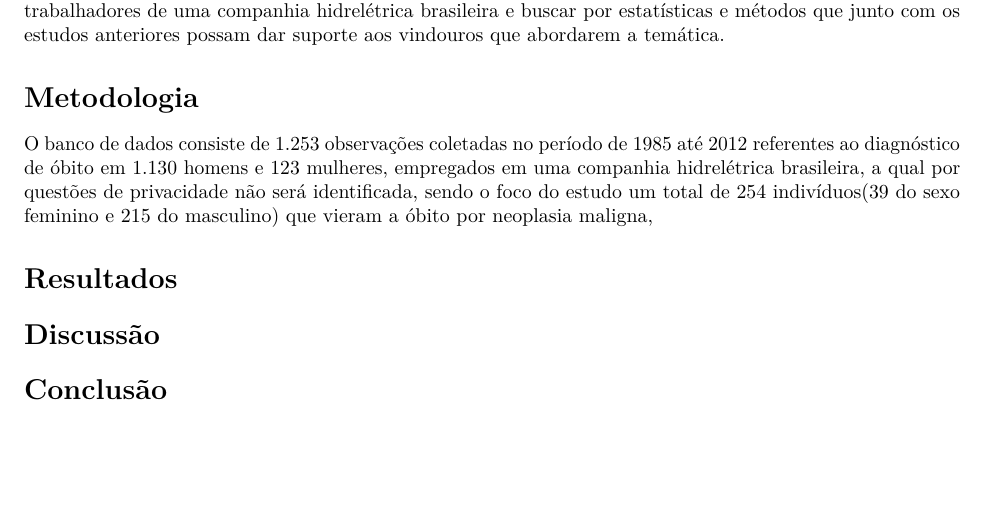
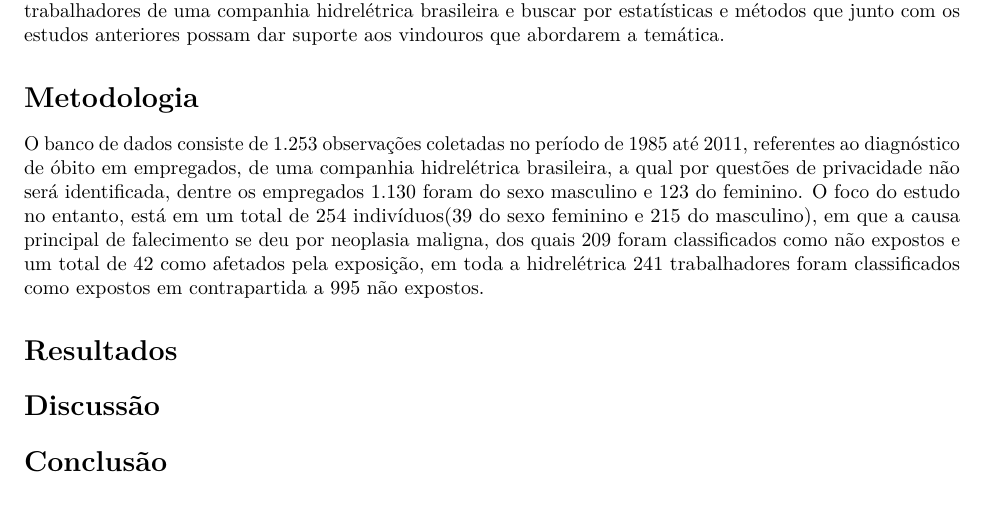
Before and after one commit to marreapato/Mortalidade_Cancer_Hidreletrica, an R Markdown document (Artigo.rmd): part of page 2 of 3, cut so that both start at the same text, the shorter picture padded with empty space. Rendered offline with R 4.5, knitr and Pandoc, then LaTeX, with nearby package versions; drawn as R Markdown's standard PDF in place of the format the file asks for.

Commit message:
Update Artigo.rmd

```diff
--- a/Artigo.rmd
+++ b/Artigo.rmd
@@ -48,7 +48,9 @@ library(rticles)
 
 # Metodologia
 
- O banco de dados consiste de 1.253 observações coletadas no período de 1985 até 2012 referentes ao diagnóstico de óbito em 1.130 homens e 123 mulheres, empregados em uma companhia hidrelétrica brasileira, a qual por questões de privacidade não será identificada, sendo o foco do estudo um total de 254 indivíduos(39 do sexo feminino e 215 do masculino) que vieram a óbito por neoplasia maligna,
+ O banco de dados consiste de 1.253 observações coletadas no período de 1985 até 2011, referentes ao diagnóstico de óbito em empregados, de uma companhia hidrelétrica brasileira, a qual por questões de privacidade não será identificada, dentre os empregados 1.130 foram do sexo masculino e 123 do feminino. O foco do estudo no entanto, está em um total de 254 indivíduos(39 do sexo feminino e 215 do masculino), em que a causa principal de falecimento se deu por neoplasia maligna, dos quais 209 foram classificados como não expostos e um total de 42 como afetados pela exposição, em toda a hidrelétrica 241 trabalhadores foram classificados como expostos em contrapartida a 995 não expostos.
+
+
 
 # Resultados
 
```
